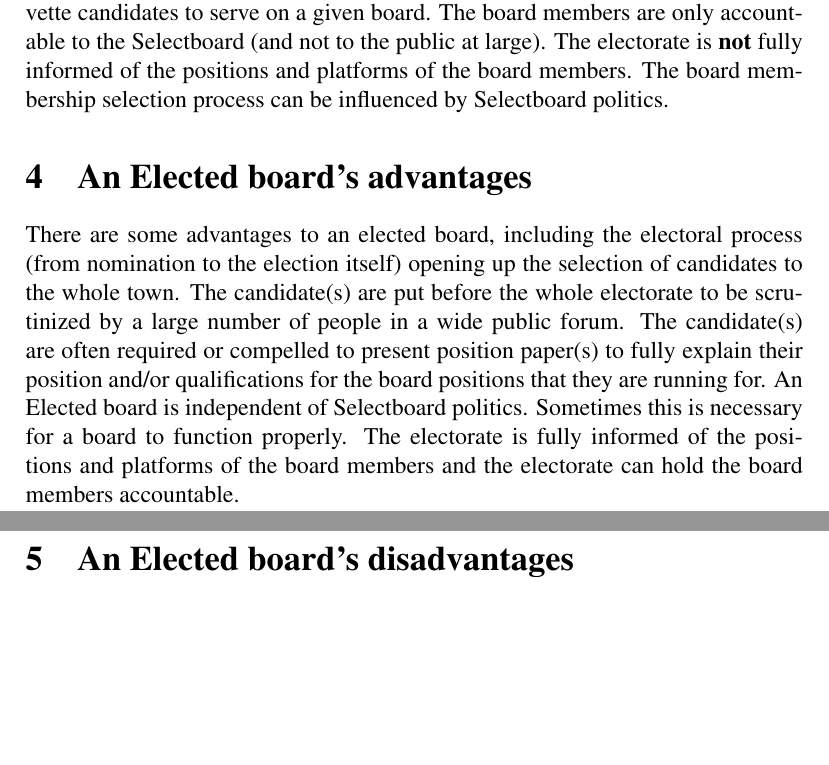
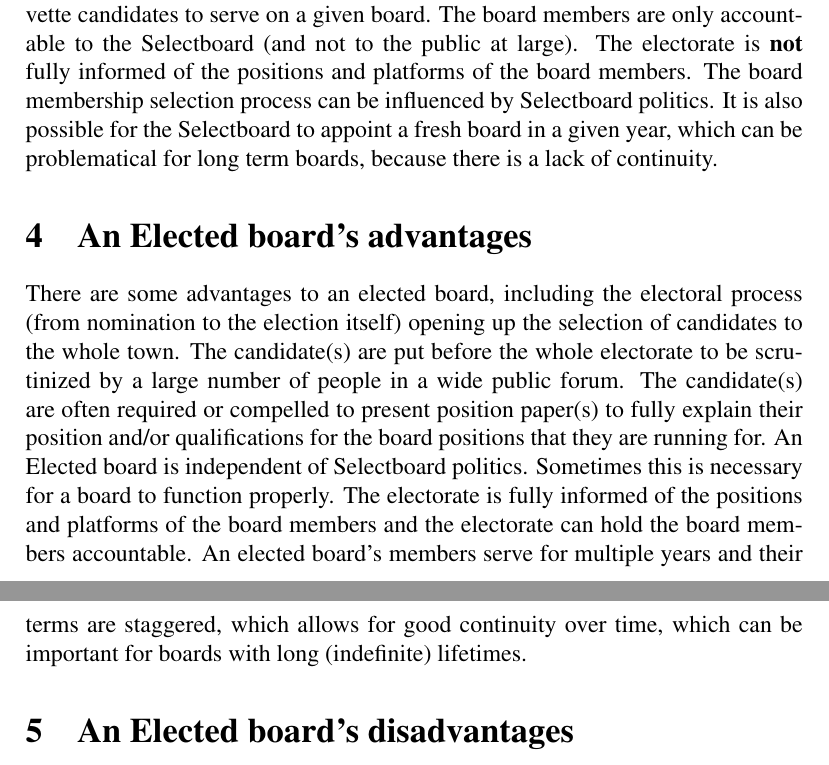
Before and after one commit to RobertPHeller/Elected_vs_Appointed_MLB, a LaTeX document (Elected_vs_Appointed_MLB.tex): two parts of pages 2 and 3 of 4, joined at a grey line, cut so that both start at the same text, the shorter picture padded with empty space. Compiled offline with pdfLaTeX.

Commit message:
Minor tweaks: continuity issues.

```diff
--- a/Elected_vs_Appointed_MLB.tex
+++ b/Elected_vs_Appointed_MLB.tex
@@ -90,7 +90,9 @@ vette candidates to serve on a given board. The board members are only
 accountable to the Selectboard (and not to the public at large). The
 electorate is \textbf{not} fully informed of the positions and platforms of
 the board members. The board membership selection process can be influenced by
-Selectboard politics.
+Selectboard politics.  It is also possible for the Selectboard to appoint a
+fresh board in a given year, which can be problematical for long term boards,
+because there is a lack of continuity.
 
 \section{An Elected board's advantages}
 
@@ -104,6 +106,9 @@ positions that they are running for. An Elected board is independent of
 Selectboard politics. Sometimes this is necessary for a board to function
 properly. The electorate is fully informed of the positions and platforms of
 the board members and the electorate can hold the board members accountable.
+An elected board's members serve for multiple years and their terms are
+staggered, which allows for good continuity over time, which can be important
+for boards with long (indefinite) lifetimes.
 
 \section{An Elected board's disadvantages}
 
```
Also changed, not shown: Elected_vs_Appointed_MLB.tex (2 more changed lines).
